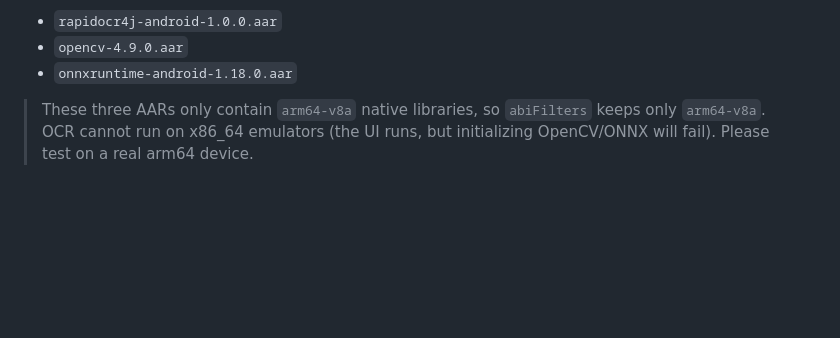
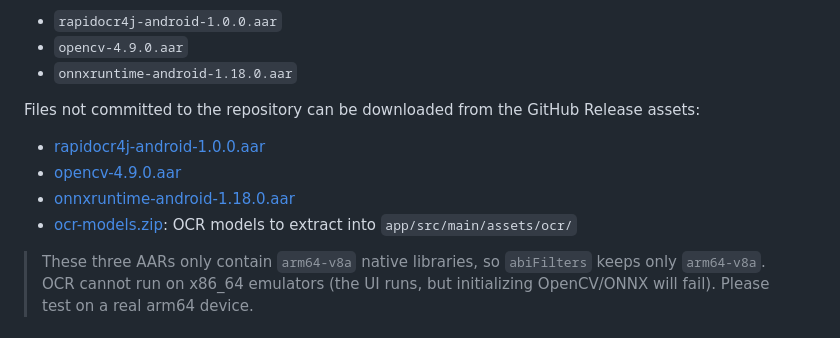
Before and after one commit to xulihang/ImageTrans-Android, a Markdown page: README.md, the part around the change. Rendered like a GitHub page; blank space fills up the shorter version.

Commit message:
Add download links for files not in the repo
Co-Authored-By: Claude Opus 4.8 (1M context) <noreply@anthropic.com>

```diff
--- a/README.md
+++ b/README.md
@@ -71,6 +71,13 @@ Local AARs are placed in `app/libs/`:
 - `rapidocr4j-android-1.0.0.aar`
 - `opencv-4.9.0.aar`
 - `onnxruntime-android-1.18.0.aar`
+
+Files not committed to the repository can be downloaded from the GitHub Release assets:
+
+- [rapidocr4j-android-1.0.0.aar](https://github.com/xulihang/ImageTrans-Android/releases/download/assets/rapidocr4j-android-1.0.0.aar)
+- [opencv-4.9.0.aar](https://github.com/xulihang/ImageTrans-Android/releases/download/assets/opencv-4.9.0.aar)
+- [onnxruntime-android-1.18.0.aar](https://github.com/xulihang/ImageTrans-Android/releases/download/assets/onnxruntime-android-1.18.0.aar)
+- [ocr-models.zip](https://github.com/xulihang/ImageTrans-Android/releases/download/assets/ocr-models.zip): OCR models to extract into `app/src/main/assets/ocr/`
 
 > These three AARs only contain `arm64-v8a` native libraries, so `abiFilters` keeps only `arm64-v8a`. OCR cannot run on x86_64 emulators (the UI runs, but initializing OpenCV/ONNX will fail). Please test on a real arm64 device.
 
```
Also changed, not shown: README_zh.md (+7 -0 lines).
